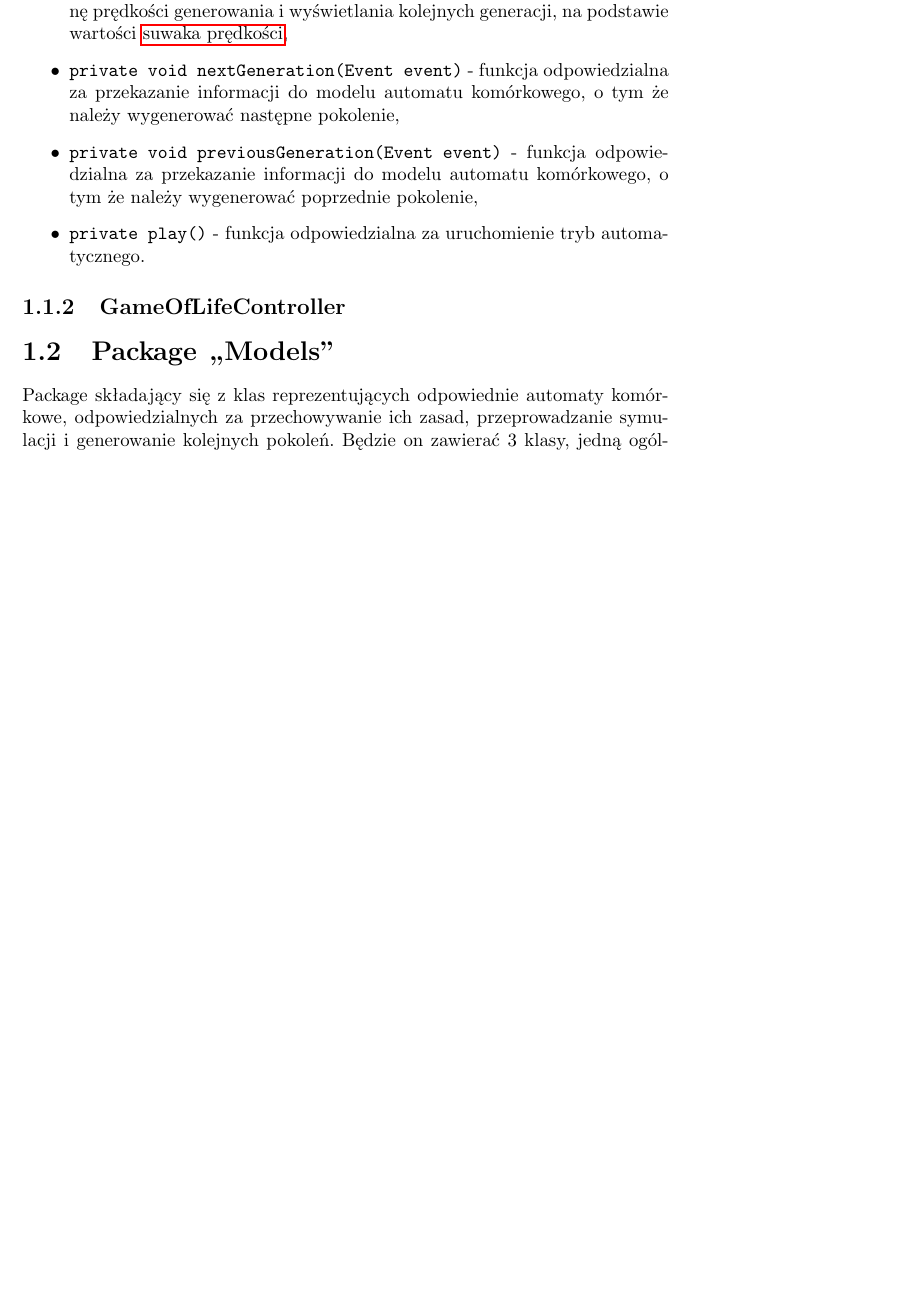
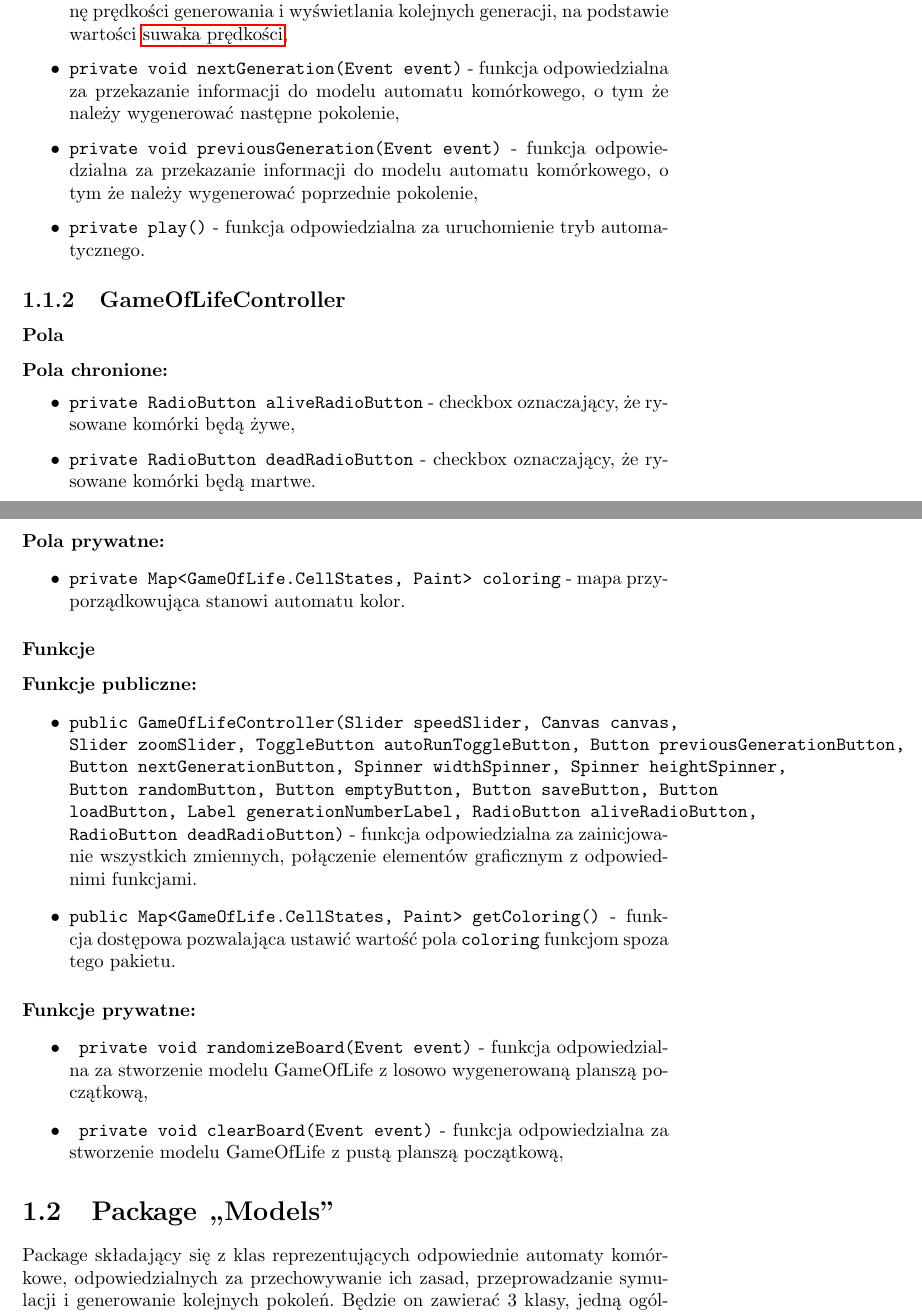
Before and after one commit to boguszj/Wire-world, a LaTeX document (Specyfikacja-implementacyjna/Specyfikacja-implementacyjna.tex): part of page 5 of 6 before the commit and two parts of pages 5 and 6 of 6 after it, the two joined at a grey line, cut so that both start at the same text, the shorter picture padded with empty space. Compiled offline with pdfLaTeX.

Commit message:
cos mi zostalo to dodaje

```diff
--- a/Specyfikacja-implementacyjna/Specyfikacja-implementacyjna.tex
+++ b/Specyfikacja-implementacyjna/Specyfikacja-implementacyjna.tex
@@ -84,6 +84,29 @@ Package składający się z klas mających na celu połączenie graficznego inte
 \end{itemize}
 
 \subsection{GameOfLifeController}
+\subsubsection{Pola}
+\paragraph{Pola chronione:}
+\begin{itemize}
+	\item \texttt{private RadioButton aliveRadioButton} - checkbox oznaczający, że rysowane komórki będą żywe,
+	\item \texttt{private RadioButton deadRadioButton} - checkbox oznaczający, że rysowane komórki będą martwe.
+\end{itemize}
+
+\paragraph{Pola prywatne:}
+\begin{itemize}
+	\item \texttt{private Map<GameOfLife.CellStates, Paint> coloring} - mapa przyporządkowująca stanowi automatu kolor.
+\end{itemize}
+\subsubsection{Funkcje}
+\paragraph{Funkcje publiczne:}
+\begin{itemize}
+ 	\item \texttt{public GameOfLifeController(Slider speedSlider, Canvas canvas, Slider zoomSlider, ToggleButton autoRunToggleButton, Button previousGenerationButton, Button nextGenerationButton, Spinner widthSpinner, Spinner heightSpinner, Button randomButton, Button emptyButton, Button saveButton, Button loadButton, Label generationNumberLabel, RadioButton aliveRadioButton, RadioButton deadRadioButton)} - funkcja odpowiedzialna za zainicjowanie wszystkich zmiennych, połączenie elementów graficznym z odpowiednimi funkcjami.
+ 	\item \texttt{public Map<GameOfLife.CellStates, Paint> getColoring()} - funkcja dostępowa pozwalająca ustawić wartość pola \texttt{coloring} funkcjom spoza tego pakietu.
+\end{itemize}
+\paragraph{Funkcje prywatne:}
+\begin{itemize}
+ 	\item \texttt{ private void randomizeBoard(Event event)} - funkcja odpowiedzialna za stworzenie modelu GameOfLife z losowo wygenerowaną planszą początkową,
+ 	\item \texttt{ private void clearBoard(Event event)} - funkcja odpowiedzialna za stworzenie modelu GameOfLife z pustą planszą początkową,
+\end{itemize}
+
 
 \section{Package ,,Models''}
 Package składający się z klas reprezentujących odpowiednie automaty komórkowe, odpowiedzialnych za przechowywanie ich zasad, przeprowadzanie symulacji i generowanie kolejnych pokoleń. Będzie on zawierać 3 klasy, jedną ogólną \texttt{CellularAutomaton}, łączącą w sobie cechy wspólne wszystkich automatów komórkowych oraz 2 klasy dziedziczące z poprzedniej, opisujące działanie konkretnych automatów (\texttt{GameOfLife} oraz \texttt{WireWorld}).
```
